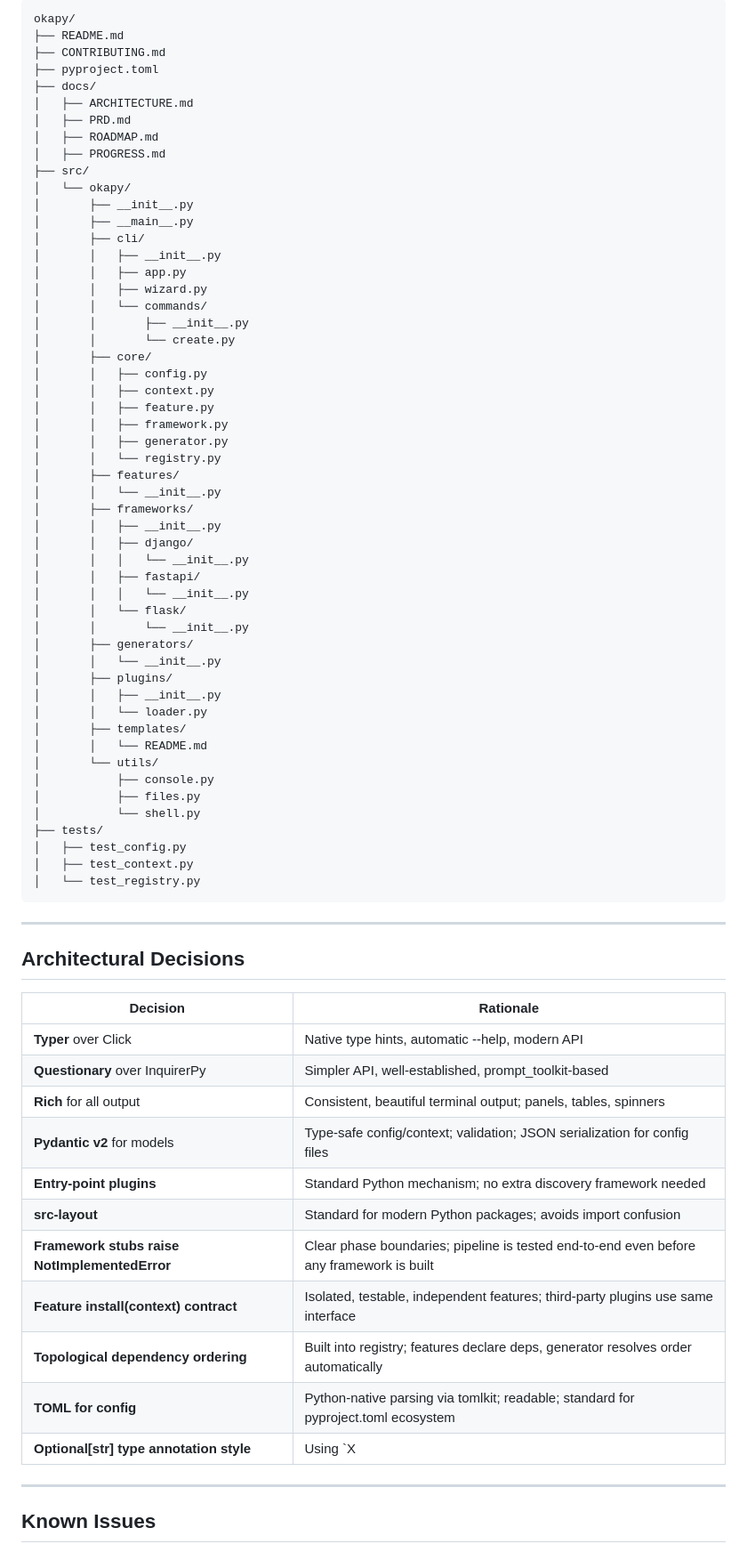
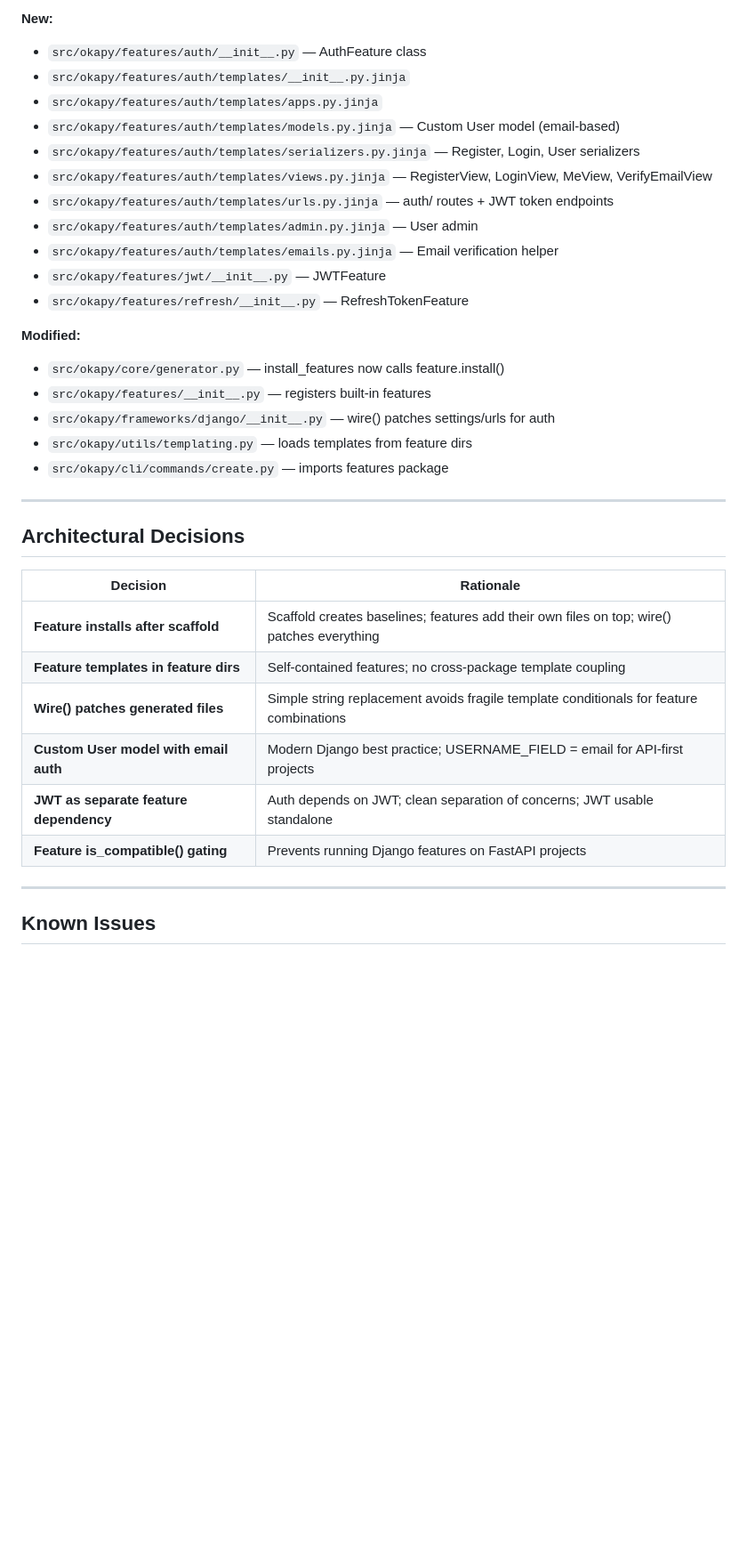
Before and after one commit to Okapi-Labs/okepy, a Markdown page: docs/PROGRESS.md, the part around one of its changes. Shown at 89% size. Drawn GitHub-style; blank space fills up the shorter version.

````diff
--- a/docs/PROGRESS.md
+++ b/docs/PROGRESS.md
@@ -109,58 +83,23 @@
 
-```
-okapy/
-├── README.md
-├── CONTRIBUTING.md
-├── pyproject.toml
-├── docs/
-│   ├── ARCHITECTURE.md
-│   ├── PRD.md
-│   ├── ROADMAP.md
-│   ├── PROGRESS.md
-├── src/
-│   └── okapy/
-│       ├── __init__.py
-│       ├── __main__.py
-│       ├── cli/
-│       │   ├── __init__.py
-│       │   ├── app.py
-│       │   ├── wizard.py
-│       │   └── commands/
-│       │       ├── __init__.py
-│       │       └── create.py
-│       ├── core/
-│       │   ├── config.py
-│       │   ├── context.py
-│       │   ├── feature.py
-│       │   ├── framework.py
-│       │   ├── generator.py
-│       │   └── registry.py
-│       ├── features/
-│       │   └── __init__.py
-│       ├── frameworks/
-│       │   ├── __init__.py
-│       │   ├── django/
-│       │   │   └── __init__.py
-│       │   ├── fastapi/
-│       │   │   └── __init__.py
-│       │   └── flask/
-│       │       └── __init__.py
-│       ├── generators/
-│       │   └── __init__.py
-│       ├── plugins/
-│       │   ├── __init__.py
-│       │   └── loader.py
-│       ├── templates/
-│       │   └── README.md
-│       └── utils/
-│           ├── console.py
-│           ├── files.py
-│           └── shell.py
-├── tests/
-│   ├── test_config.py
-│   ├── test_context.py
-│   └── test_registry.py
-```
+**New:**
+- `src/okapy/features/auth/__init__.py` — AuthFeature class
+- `src/okapy/features/auth/templates/__init__.py.jinja`
+- `src/okapy/features/auth/templates/apps.py.jinja`
+- `src/okapy/features/auth/templates/models.py.jinja` — Custom User model (email-based)
+- `src/okapy/features/auth/templates/serializers.py.jinja` — Register, Login, User serializers
+- `src/okapy/features/auth/templates/views.py.jinja` — RegisterView, LoginView, MeView, VerifyEmailView
+- `src/okapy/features/auth/templates/urls.py.jinja` — auth/ routes + JWT token endpoints
+- `src/okapy/features/auth/templates/admin.py.jinja` — User admin
+- `src/okapy/features/auth/templates/emails.py.jinja` — Email verification helper
+- `src/okapy/features/jwt/__init__.py` — JWTFeature
+- `src/okapy/features/refresh/__init__.py` — RefreshTokenFeature
+
+**Modified:**
+- `src/okapy/core/generator.py` — install_features now calls feature.install()
+- `src/okapy/features/__init__.py` — registers built-in features
+- `src/okapy/frameworks/django/__init__.py` — wire() patches settings/urls for auth
+- `src/okapy/utils/templating.py` — loads templates from feature dirs
+- `src/okapy/cli/commands/create.py` — imports features package
 
 ---
 
@@ -168,17 +107,12 @@ okapy/
 
 | Decision | Rationale |
 |----------|-----------|
-| **Typer** over Click | Native type hints, automatic --help, modern API |
-| **Questionary** over InquirerPy | Simpler API, well-established, prompt_toolkit-based |
-| **Rich** for all output | Consistent, beautiful terminal output; panels, tables, spinners |
-| **Pydantic v2** for models | Type-safe config/context; validation; JSON serialization for config files |
-| **Entry-point plugins** | Standard Python mechanism; no extra discovery framework needed |
-| **src-layout** | Standard for modern Python packages; avoids import confusion |
-| **Framework stubs raise NotImplementedError** | Clear phase boundaries; pipeline is tested end-to-end even before any framework is built |
-| **Feature install(context) contract** | Isolated, testable, independent features; third-party plugins use same interface |
-| **Topological dependency ordering** | Built into registry; features declare deps, generator resolves order automatically |
-| **TOML for config** | Python-native parsing via tomlkit; readable; standard for pyproject.toml ecosystem |
-| **Optional[str] type annotation style** | Using `X | None` syntax (PEP 604) with `from __future__ import annotations` |
+| **Feature installs after scaffold** | Scaffold creates baselines; features add their own files on top; wire() patches everything |
+| **Feature templates in feature dirs** | Self-contained features; no cross-package template coupling |
+| **Wire() patches generated files** | Simple string replacement avoids fragile template conditionals for feature combinations |
+| **Custom User model with email auth** | Modern Django best practice; USERNAME_FIELD = email for API-first projects |
+| **JWT as separate feature dependency** | Auth depends on JWT; clean separation of concerns; JWT usable standalone |
+| **Feature is_compatible() gating** | Prevents running Django features on FastAPI projects |
 
 ---
 
````
Also changed, not shown: other parts of docs/PROGRESS.md (+70 -102 lines).
